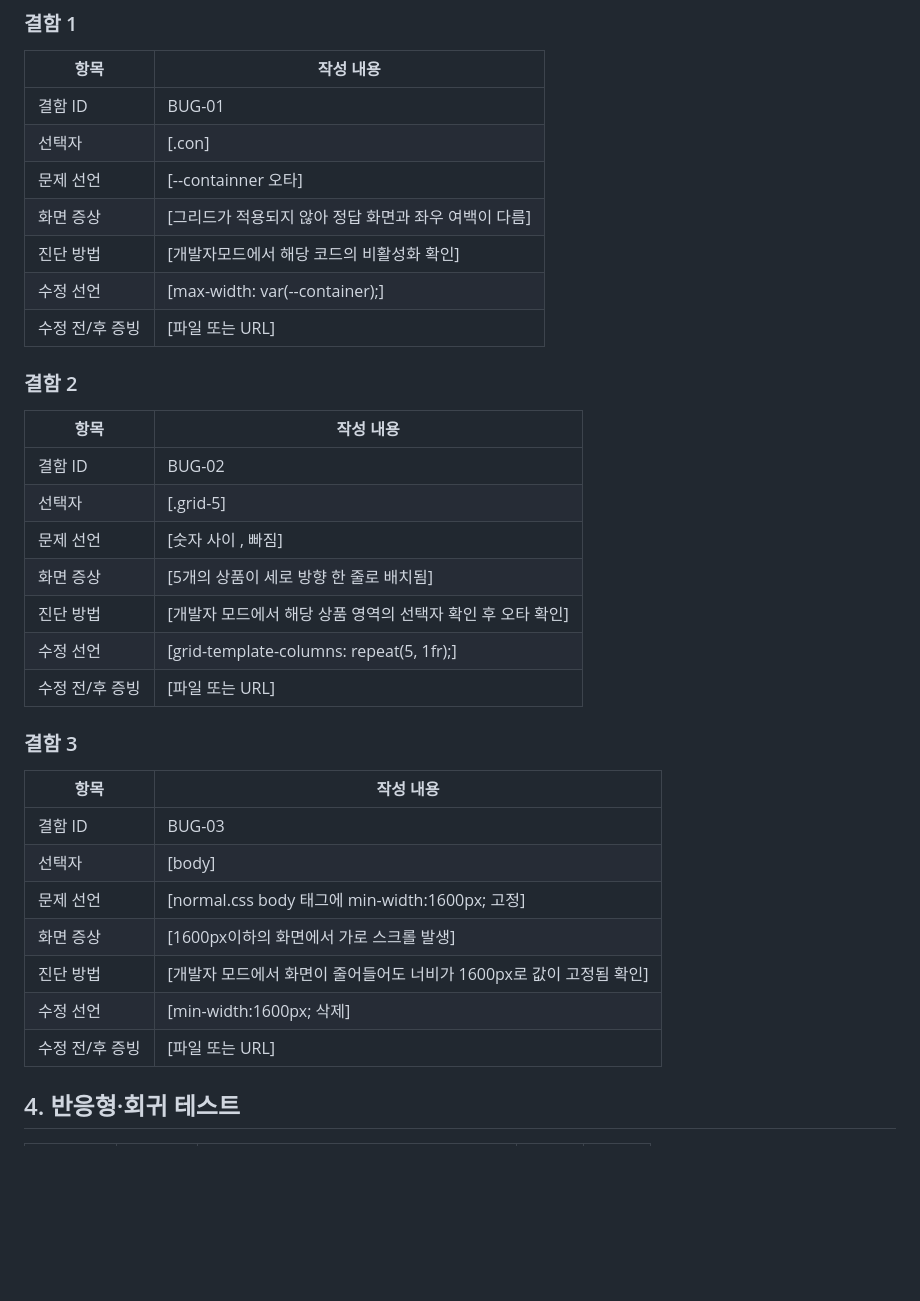
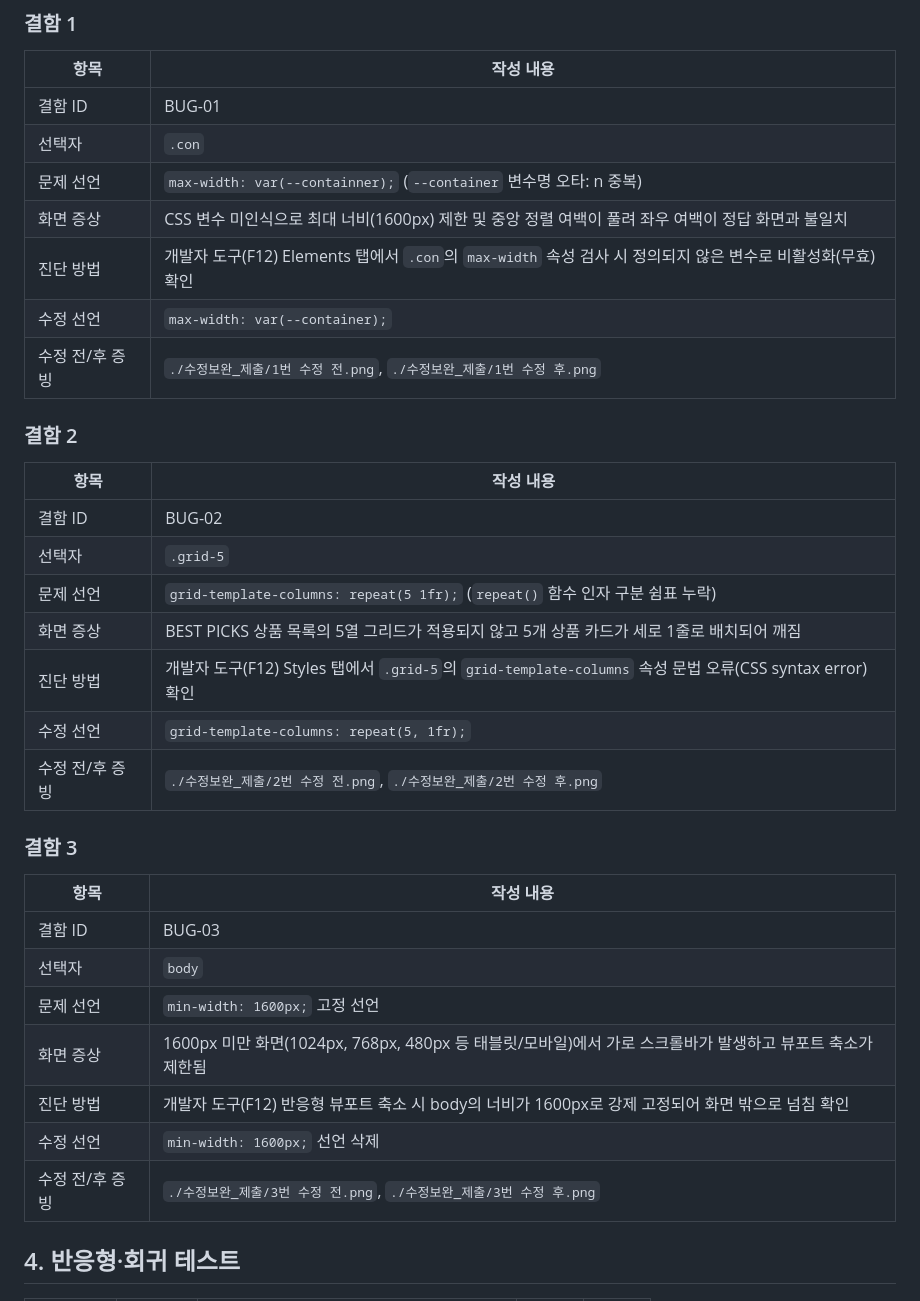
Before and after one commit to duathdktl98-netizen/test03, a Markdown page: 03_학생_제출_산출물.md, the part around one of its changes. GitHub-like rendering; blank space fills up the shorter version.

```diff
--- a/03_학생_제출_산출물.md
+++ b/03_학생_제출_산출물.md
@@ -47,36 +47,36 @@
 | 항목 | 작성 내용 |
 |---|---|
 | 결함 ID | BUG-01 |
-| 선택자 | [.con] |
-| 문제 선언 | [--containner 오타] |
-| 화면 증상 | [그리드가 적용되지 않아 정답 화면과 좌우 여백이 다름] |
-| 진단 방법 | [개발자모드에서 해당 코드의 비활성화 확인] |
-| 수정 선언 | [max-width: var(--container);] |
-| 수정 전/후 증빙 | [파일 또는 URL] |
+| 선택자 | `.con` |
+| 문제 선언 | `max-width: var(--containner);` (`--container` 변수명 오타: n 중복) |
+| 화면 증상 | CSS 변수 미인식으로 최대 너비(1600px) 제한 및 중앙 정렬 여백이 풀려 좌우 여백이 정답 화면과 불일치 |
+| 진단 방법 | 개발자 도구(F12) Elements 탭에서 `.con`의 `max-width` 속성 검사 시 정의되지 않은 변수로 비활성화(무효) 확인 |
+| 수정 선언 | `max-width: var(--container);` |
+| 수정 전/후 증빙 | `./수정보완_제출/1번 수정 전.png`, `./수정보완_제출/1번 수정 후.png` |
 
 ### 결함 2
 
 | 항목 | 작성 내용 |
 |---|---|
 | 결함 ID | BUG-02 |
-| 선택자 | [.grid-5] |
-| 문제 선언 | [숫자 사이 , 빠짐] |
-| 화면 증상 | [5개의 상품이 세로 방향 한 줄로 배치됨] |
-| 진단 방법 | [개발자 모드에서 해당 상품 영역의 선택자 확인 후 오타 확인] |
-| 수정 선언 | [grid-template-columns: repeat(5, 1fr);] |
-| 수정 전/후 증빙 | [파일 또는 URL] |
+| 선택자 | `.grid-5` |
+| 문제 선언 | `grid-template-columns: repeat(5 1fr);` (`repeat()` 함수 인자 구분 쉼표 누락) |
+| 화면 증상 | BEST PICKS 상품 목록의 5열 그리드가 적용되지 않고 5개 상품 카드가 세로 1줄로 배치되어 깨짐 |
+| 진단 방법 | 개발자 도구(F12) Styles 탭에서 `.grid-5`의 `grid-template-columns` 속성 문법 오류(CSS syntax error) 확인 |
+| 수정 선언 | `grid-template-columns: repeat(5, 1fr);` |
+| 수정 전/후 증빙 | `./수정보완_제출/2번 수정 전.png`, `./수정보완_제출/2번 수정 후.png` |
 
 ### 결함 3
 
 | 항목 | 작성 내용 |
 |---|---|
 | 결함 ID | BUG-03 |
-| 선택자 | [body] |
-| 문제 선언 | [normal.css body 태그에 min-width:1600px; 고정] |
-| 화면 증상 | [1600px이하의 화면에서 가로 스크롤 발생] |
-| 진단 방법 | [개발자 모드에서 화면이 줄어들어도 너비가 1600px로 값이 고정됨 확인] |
-| 수정 선언 | [min-width:1600px; 삭제] |
-| 수정 전/후 증빙 | [파일 또는 URL] |
+| 선택자 | `body` |
+| 문제 선언 | `min-width: 1600px;` 고정 선언 |
+| 화면 증상 | 1600px 미만 화면(1024px, 768px, 480px 등 태블릿/모바일)에서 가로 스크롤바가 발생하고 뷰포트 축소가 제한됨 |
+| 진단 방법 | 개발자 도구(F12) 반응형 뷰포트 축소 시 body의 너비가 1600px로 강제 고정되어 화면 밖으로 넘침 확인 |
+| 수정 선언 | `min-width: 1600px;` 선언 삭제 |
+| 수정 전/후 증빙 | `./수정보완_제출/3번 수정 전.png`, `./수정보완_제출/3번 수정 후.png` |
 
 ## 4. 반응형·회귀 테스트
 
```
Also changed, not shown: other parts of 03_학생_제출_산출물.md (+32 -31 lines).
